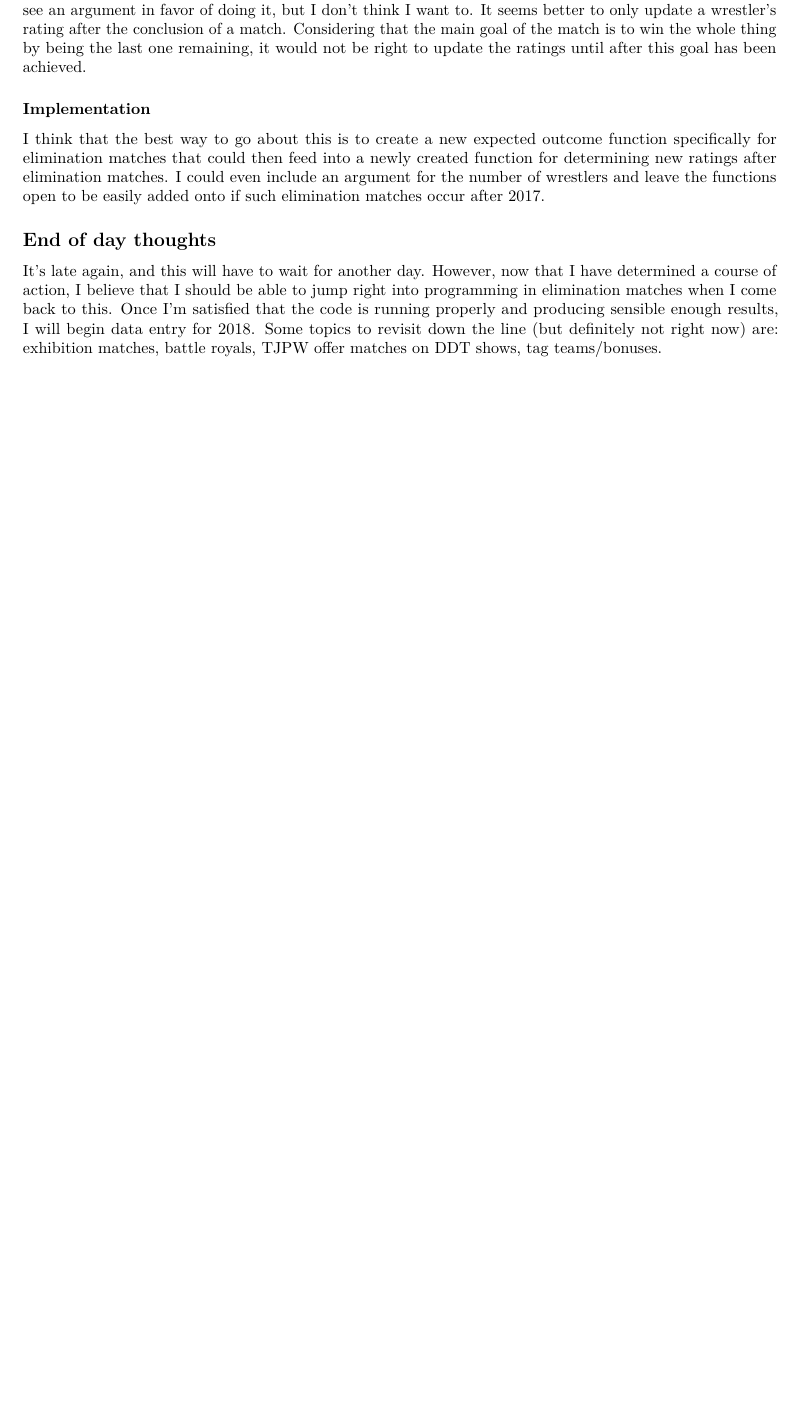
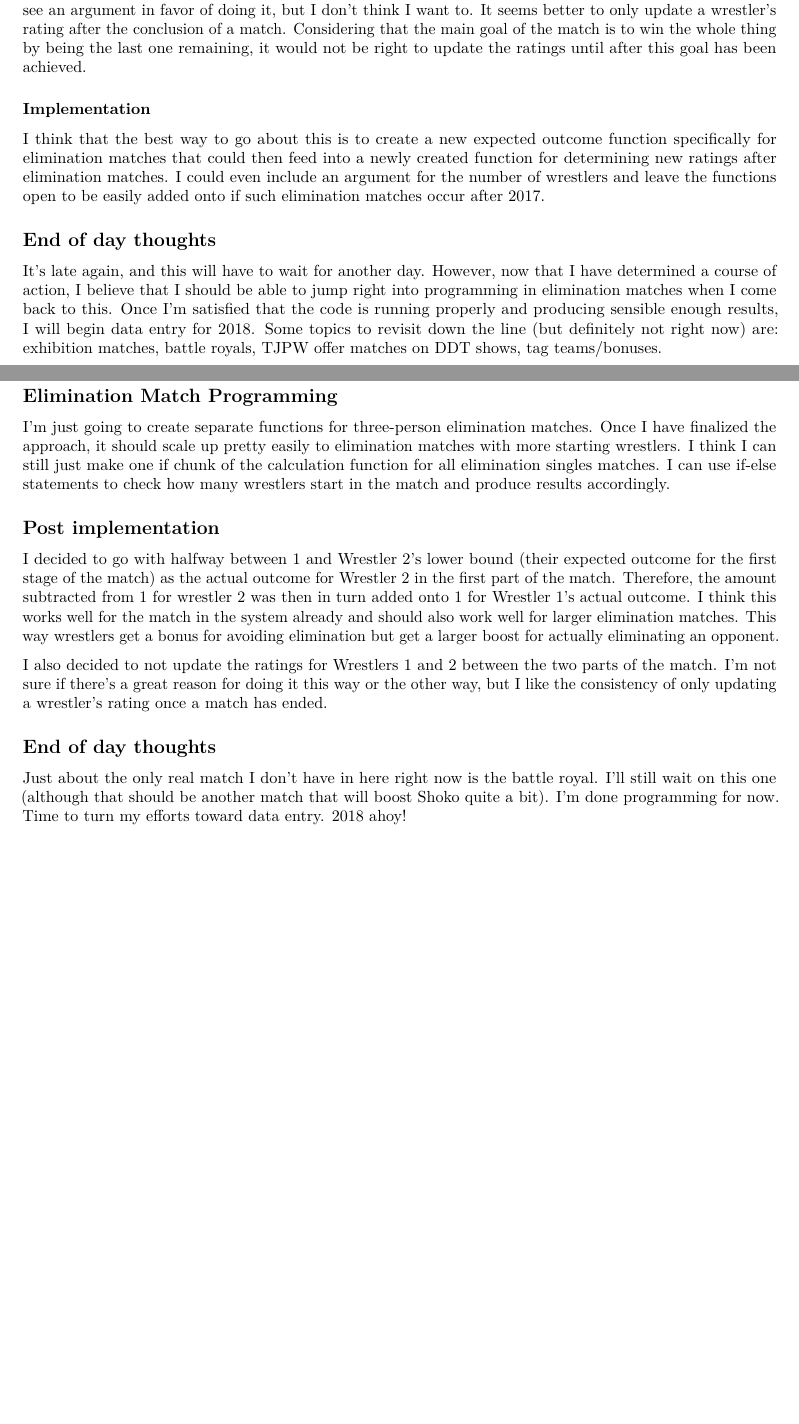
Before and after one commit to leblumbe/TJPW-Metrics, an R Markdown document (TJPW Metrics Development Journal.Rmd): part of page 9 of 9 before the commit and two parts of pages 9 and 10 of 10 after it, the two joined at a grey line, cut so that both start at the same text, the shorter picture padded with empty space. Rendered offline with R 4.5, knitr and Pandoc, then LaTeX, with nearby package versions.

Commit message:
1/6/22 journal log

```diff
--- a/TJPW Metrics Development Journal.Rmd
+++ b/TJPW Metrics Development Journal.Rmd
@@ -244,3 +244,19 @@ I think that the best way to go about this is to create a new expected outcome f
 ## End of day thoughts
 
 It's late again, and this will have to wait for another day. However, now that I have determined a course of action, I believe that I should be able to jump right into programming in elimination matches when I come back to this. Once I'm satisfied that the code is running properly and producing sensible enough results, I will begin data entry for 2018. Some topics to revisit down the line (but definitely not right now) are: exhibition matches, battle royals, TJPW offer matches on DDT shows, tag teams/bonuses.
+
+# 1/6/22 Thoughts
+
+## Elimination Match Programming
+
+I'm just going to create separate functions for three-person elimination matches. Once I have finalized the approach, it should scale up pretty easily to elimination matches with more starting wrestlers. I think I can still just make one if chunk of the calculation function for all elimination singles matches. I can use if-else statements to check how many wrestlers start in the match and produce results accordingly.
+
+## Post implementation
+
+I decided to go with halfway between 1 and Wrestler 2's lower bound (their expected outcome for the first stage of the match) as the actual outcome for Wrestler 2 in the first part of the match. Therefore, the amount subtracted from 1 for wrestler 2 was then in turn added onto 1 for Wrestler 1's actual outcome. I think this works well for the match in the system already and should also work well for larger elimination matches. This way wrestlers get a bonus for avoiding elimination but get a larger boost for actually eliminating an opponent.
+
+I also decided to not update the ratings for Wrestlers 1 and 2 between the two parts of the match. I'm not sure if there's a great reason for doing it this way or the other way, but I like the consistency of only updating a wrestler's rating once a match has ended.
+
+## End of day thoughts
+
+Just about the only real match I don't have in here right now is the battle royal. I'll still wait on this one (although that should be another match that will boost Shoko quite a bit). I'm done programming for now. Time to turn my efforts toward data entry. 2018 ahoy!
```
